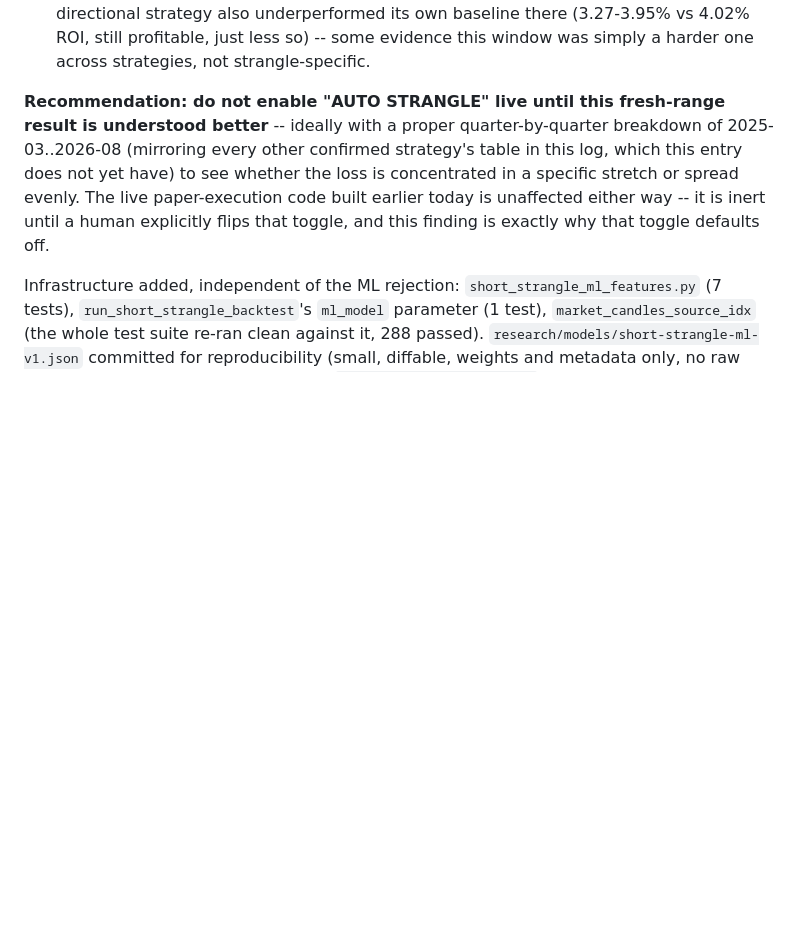
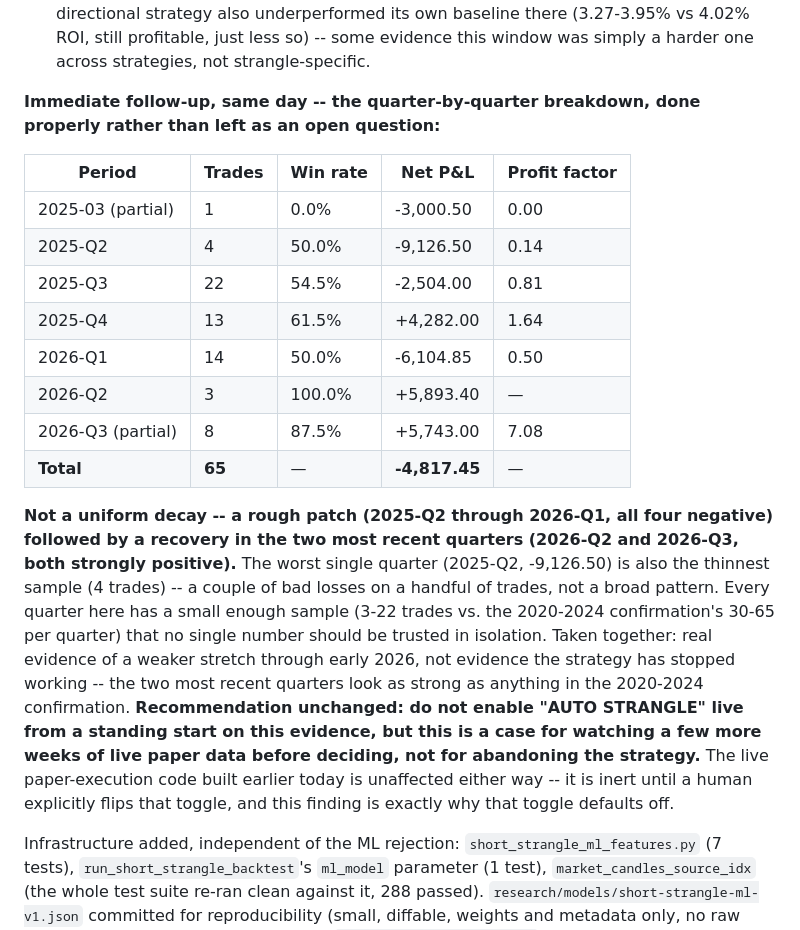
Before and after one commit to ayushmahidixt-37/AI-Options-Trading-Bot, a Markdown page: BACKTEST_FINDINGS.md, the part around the change. GitHub-like rendering; blank space fills up the shorter version.

```diff
--- a/BACKTEST_FINDINGS.md
+++ b/BACKTEST_FINDINGS.md
@@ -2451,11 +2451,31 @@ strategy's 2020-2024 confirmation (12/17 quarters, +67,980, unaffected by anythi
   strategy also underperformed its own baseline there (3.27-3.95% vs 4.02% ROI, still profitable, just less so)
   -- some evidence this window was simply a harder one across strategies, not strangle-specific.
 
-**Recommendation: do not enable "AUTO STRANGLE" live until this fresh-range result is understood better** --
-ideally with a proper quarter-by-quarter breakdown of 2025-03..2026-08 (mirroring every other confirmed
-strategy's table in this log, which this entry does not yet have) to see whether the loss is concentrated in a
-specific stretch or spread evenly. The live paper-execution code built earlier today is unaffected either way --
-it is inert until a human explicitly flips that toggle, and this finding is exactly why that toggle defaults off.
+**Immediate follow-up, same day -- the quarter-by-quarter breakdown, done properly rather than left as an open
+question:**
+
+| Period | Trades | Win rate | Net P&L | Profit factor |
+|---|---|---|---|---|
+| 2025-03 (partial) | 1 | 0.0% | -3,000.50 | 0.00 |
+| 2025-Q2 | 4 | 50.0% | -9,126.50 | 0.14 |
+| 2025-Q3 | 22 | 54.5% | -2,504.00 | 0.81 |
+| 2025-Q4 | 13 | 61.5% | +4,282.00 | 1.64 |
+| 2026-Q1 | 14 | 50.0% | -6,104.85 | 0.50 |
+| 2026-Q2 | 3 | 100.0% | +5,893.40 | — |
+| 2026-Q3 (partial) | 8 | 87.5% | +5,743.00 | 7.08 |
+| **Total** | **65** | — | **-4,817.45** | — |
+
+**Not a uniform decay -- a rough patch (2025-Q2 through 2026-Q1, all four negative) followed by a recovery in
+the two most recent quarters (2026-Q2 and 2026-Q3, both strongly positive).** The worst single quarter
+(2025-Q2, -9,126.50) is also the thinnest sample (4 trades) -- a couple of bad losses on a handful of trades,
+not a broad pattern. Every quarter here has a small enough sample (3-22 trades vs. the 2020-2024 confirmation's
+30-65 per quarter) that no single number should be trusted in isolation. Taken together: real evidence of a
+weaker stretch through early 2026, not evidence the strategy has stopped working -- the two most recent
+quarters look as strong as anything in the 2020-2024 confirmation. **Recommendation unchanged: do not enable
+"AUTO STRANGLE" live from a standing start on this evidence, but this is a case for watching a few more weeks
+of live paper data before deciding, not for abandoning the strategy.** The live paper-execution code built
+earlier today is unaffected either way -- it is inert until a human explicitly flips that toggle, and this
+finding is exactly why that toggle defaults off.
 
 Infrastructure added, independent of the ML rejection: `short_strangle_ml_features.py` (7 tests),
 `run_short_strangle_backtest`'s `ml_model` parameter (1 test), `market_candles_source_idx` (the whole test suite
```
Also changed, not shown: PROJECT_STATUS.md (+6 -3 lines), research/INDEX.md (+9 -9 lines).
